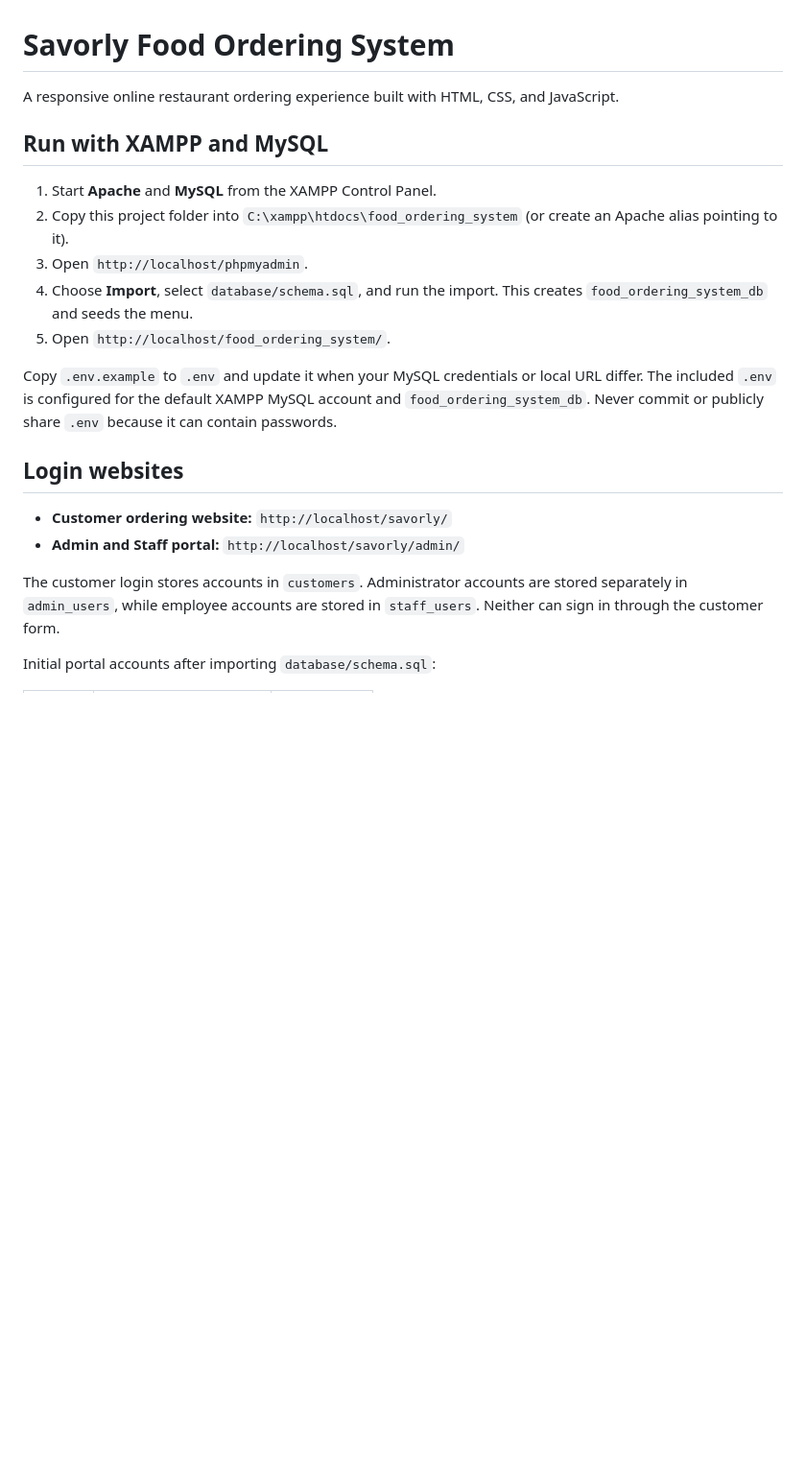
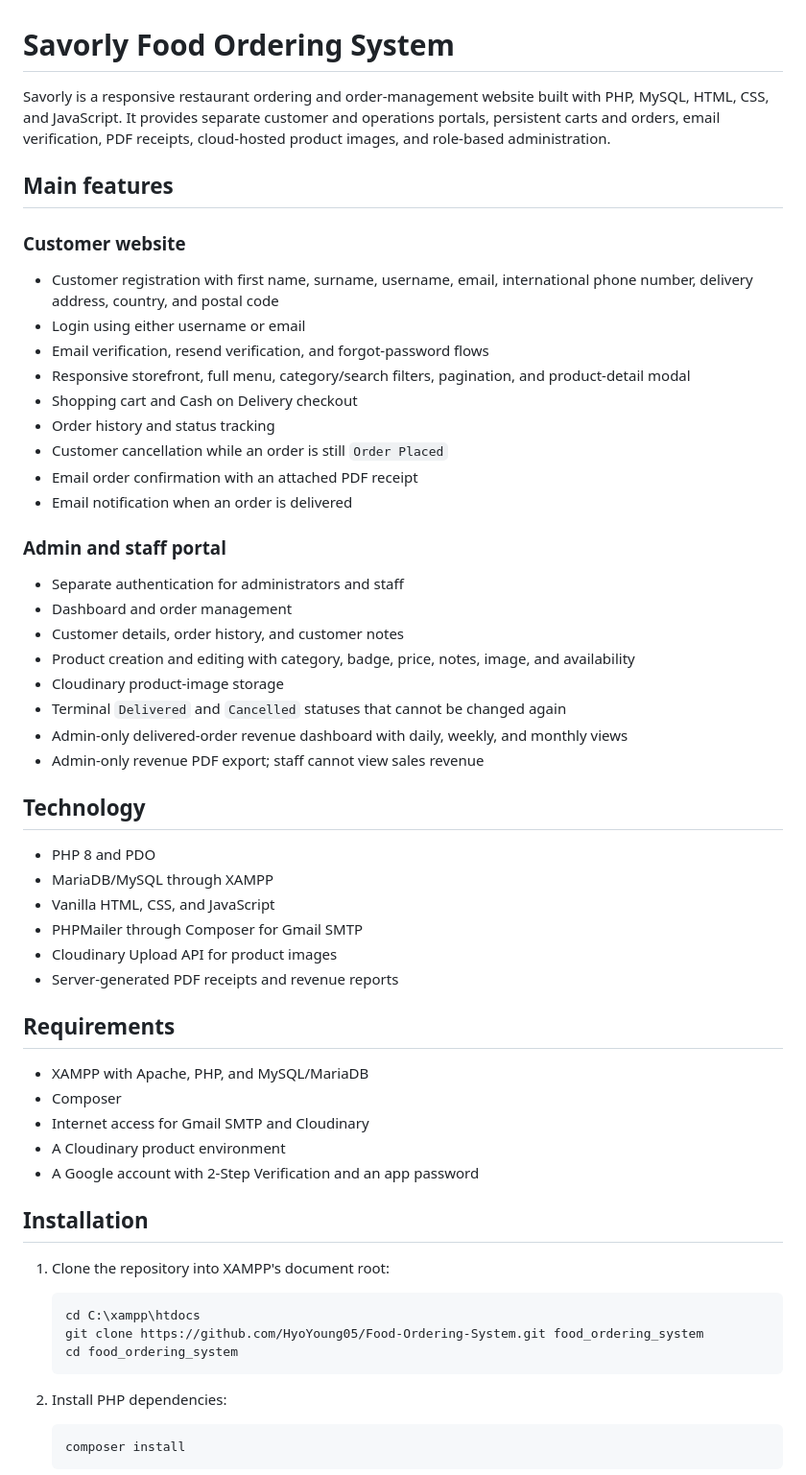
Before and after one commit to HyoYoung05/Food-Ordering-System, a Markdown page: README.md, the part around one of its changes. Shown at 96% size. GitHub-like rendering; blank space fills up the shorter version.

Commit message:
Update README.md: Enhance project description, main features, installation instructions, and security notes

````diff
--- a/README.md
+++ b/README.md
@@ -1,22 +1,62 @@
 # Savorly Food Ordering System
 
-A responsive online restaurant ordering experience built with HTML, CSS, and JavaScript.
+Savorly is a responsive restaurant ordering and order-management website built with PHP, MySQL, HTML, CSS, and JavaScript. It provides separate customer and operations portals, persistent carts and orders, email verification, PDF receipts, cloud-hosted product images, and role-based administration.
 
-## Run with XAMPP and MySQL
+## Main features
 
-1. Start **Apache** and **MySQL** from the XAMPP Control Panel.
-2. Copy this project folder into `C:\xampp\htdocs\food_ordering_system` (or create an Apache alias pointing to it).
-3. Open `http://localhost/phpmyadmin`.
-4. Choose **Import**, select `database/schema.sql`, and run the import. This creates `food_ordering_system_db` and seeds the menu.
-5. Open `http://localhost/food_ordering_system/`.
+### Customer website
 
-Copy `.env.example` to `.env` and update it when your MySQL credentials or local URL differ. The included `.env` is configured for the default XAMPP MySQL account and `food_ordering_system_db`. Never commit or publicly share `.env` because it can contain passwords.
+- Customer registration with first name, surname, username, email, international phone number, delivery address, country, and postal code
+- Login using either username or email
+- Email verification, resend verification, and forgot-password flows
+- Responsive storefront, full menu, category/search filters, pagination, and product-detail modal
+- Shopping cart and Cash on Delivery checkout
+- Order history and status tracking
+- Customer cancellation while an order is still `Order Placed`
+- Email order confirmation with an attached PDF receipt
+- Email notification when an order is delivered
 
-## Login websites
+### Admin and staff portal
 
-- **Customer ordering website:** `http://localhost/savorly/`
-- **Admin and Staff portal:** `http://localhost/savorly/admin/`
+- Separate authentication for administrators and staff
+- Dashboard and order management
+- Customer details, order history, and customer notes
+- Product creation and editing with category, badge, price, notes, image, and availability
+- Cloudinary product-image storage
+- Terminal `Delivered` and `Cancelled` statuses that cannot be changed again
+- Admin-only delivered-order revenue dashboard with daily, weekly, and monthly views
+- Admin-only revenue PDF export; staff cannot view sales revenue
 
-The customer login stores accounts in `customers`. Administrator accounts are stored separately in `admin_users`, while employee accounts are stored in `staff_users`. Neither can sign in through the customer form.
+## Technology
 
-Initial portal accounts after importing `database/schema.sql`:
+- PHP 8 and PDO
+- MariaDB/MySQL through XAMPP
+- Vanilla HTML, CSS, and JavaScript
+- PHPMailer through Composer for Gmail SMTP
+- Cloudinary Upload API for product images
+- Server-generated PDF receipts and revenue reports
+
+## Requirements
+
+- XAMPP with Apache, PHP, and MySQL/MariaDB
+- Composer
+- Internet access for Gmail SMTP and Cloudinary
+- A Cloudinary product environment
+- A Google account with 2-Step Verification and an app password
+
+## Installation
+
+1. Clone the repository into XAMPP's document root:
+
+   ```powershell
+   cd C:\xampp\htdocs
+   git clone https://github.com/HyoYoung05/Food-Ordering-System.git food_ordering_system
+   cd food_ordering_system
+   ```
+
+2. Install PHP dependencies:
+
+   ```powershell
+   composer install
+   ```
+
````
Also changed, not shown: other parts of README.md (+144 -49 lines).
